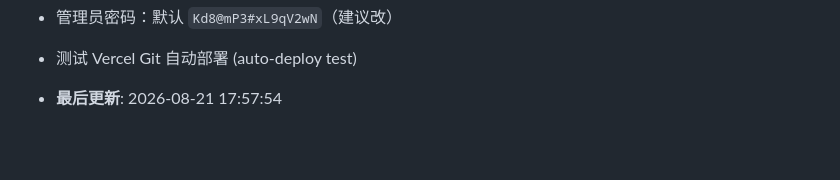
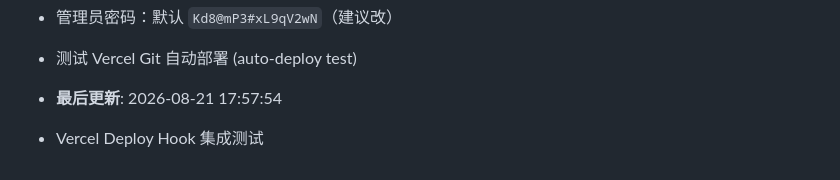
Before and after one commit to dhan06517-commits/dept-collector, a Markdown page: README.md, the part around the change. Rendered like a GitHub page; blank space fills up the shorter version.

Commit message:
test: 验证 Deploy Hook 自动触发

```diff
--- a/README.md
+++ b/README.md
@@ -210,3 +210,5 @@ Netlify 自动 build + 部署。
 - 测试 Vercel Git 自动部署 (auto-deploy test)
 
 - **最后更新**: 2026-08-21 17:57:54
+
+- Vercel Deploy Hook 集成测试
```
